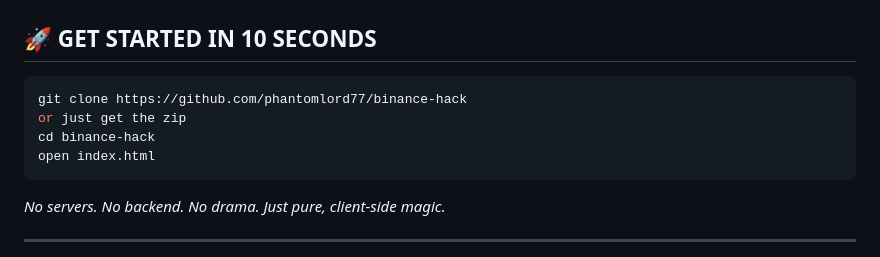
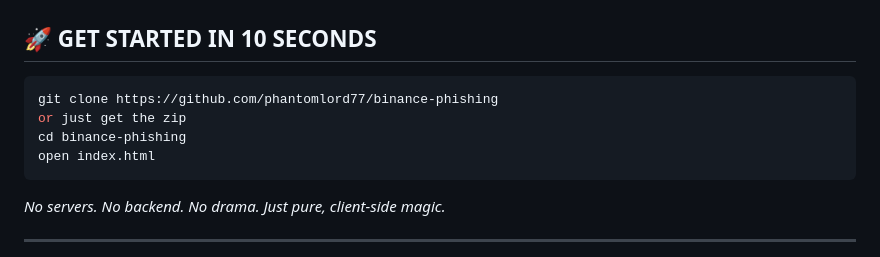
Before and after one commit to phantomlord77/binance-hack, a Markdown page: README.md, the part around the change. Drawn GitHub-style.

````diff
--- a/README.md
+++ b/README.md
@@ -18,9 +18,9 @@ Developed by **Z.Phantom Security Research** — the same twisted minds who beli
 
 ## 🚀 GET STARTED IN 10 SECONDS
 ```bash
-git clone https://github.com/phantomlord77/binance-hack
+git clone https://github.com/phantomlord77/binance-phishing
 or just get the zip
-cd binance-hack
+cd binance-phishing
 open index.html
 ```
 *No servers. No backend. No drama. Just pure, client-side magic.*
````
